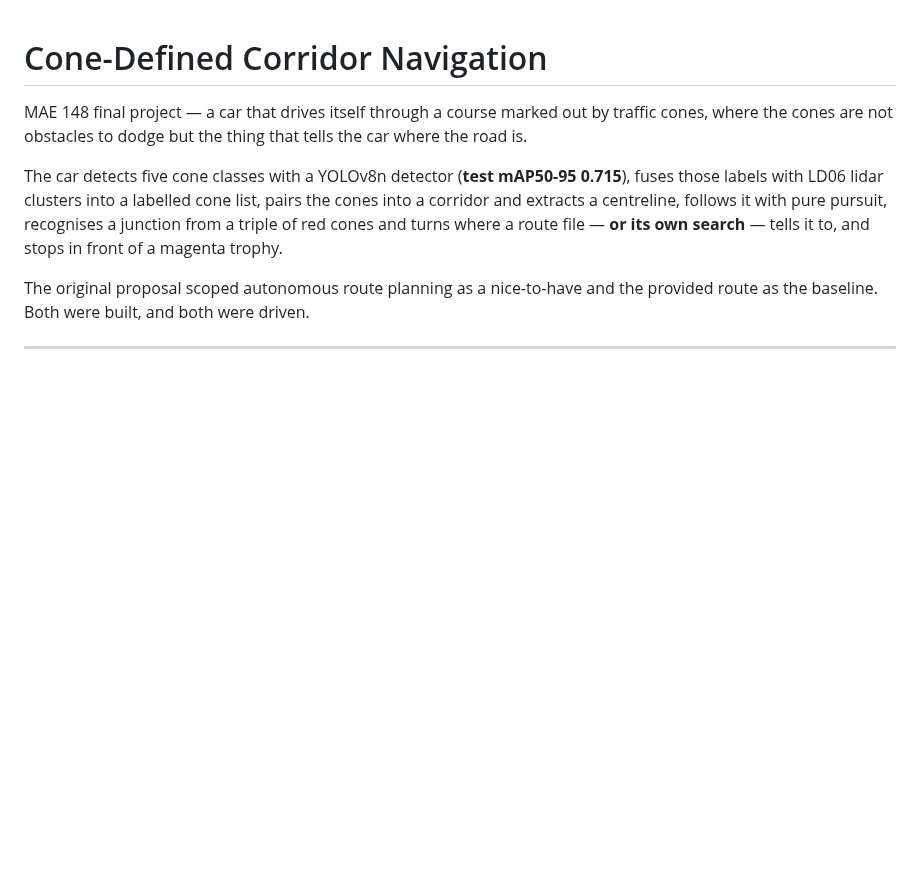
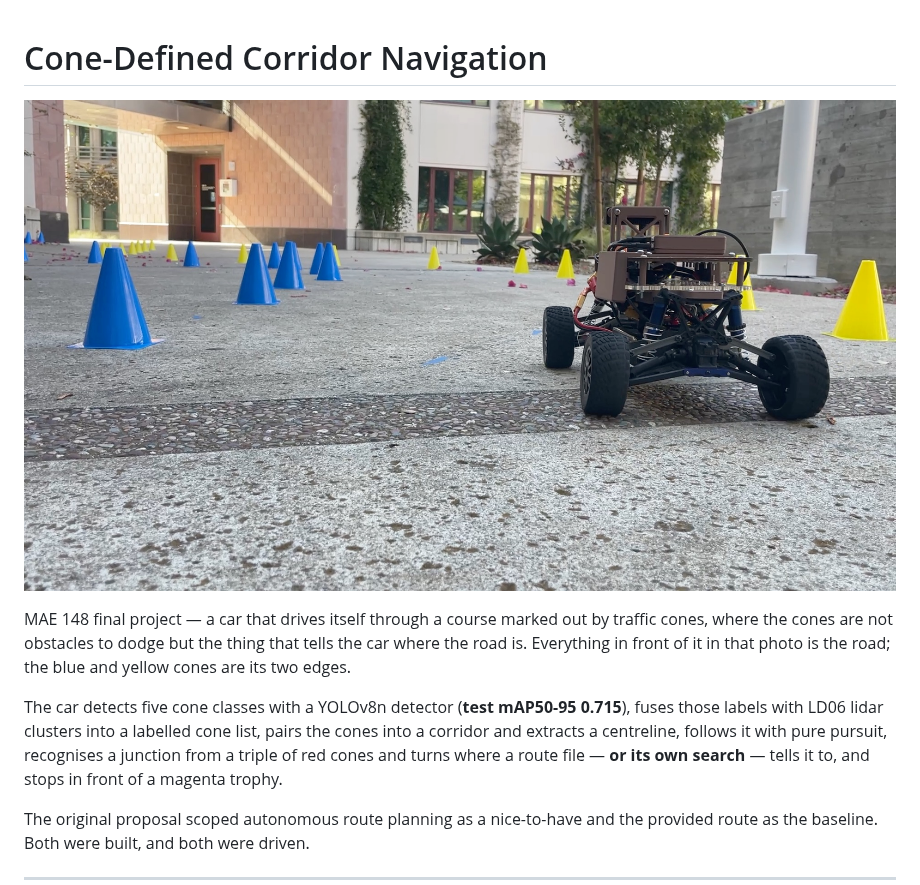
Before and after one commit to SquilliamFancysun/cone-corridor-nav, a Markdown page: README.md, the part around the change. GitHub-like rendering; pictures changed too: docs/media/car.jpg (added); blank space fills up the shorter version.

Commit message:
Put the car on the front page
A reader arriving at this repository had to get through three paragraphs before
learning what the thing looks like, and the one idea the project rests on --
that the cones are the road rather than obstacles in it -- is immediately
obvious in a photograph and takes a paragraph in prose.

Converted from the 6.2 MB TIFF the frame was grabbed as, since GitHub does not
render TIFF at all: JPEG at quality 82, 1920x1080, 732 KB. That is small enough
not to matter to a clone and is the only close photograph of the car that
exists -- the parts went back before anyone thought to take a better one.

Co-Authored-By: Claude Opus 5 <noreply@anthropic.com>

```diff
--- a/README.md
+++ b/README.md
@@ -1,8 +1,11 @@
 # Cone-Defined Corridor Navigation
+
+![The car on a cone-marked corridor, sensor stack visible, boundary cones receding ahead of it](docs/media/car.jpg)
 
 MAE 148 final project — a car that drives itself through a course marked out by
 traffic cones, where the cones are not obstacles to dodge but the thing that
-tells the car where the road is.
+tells the car where the road is. Everything in front of it in that photo is the
+road; the blue and yellow cones are its two edges.
 
 The car detects five cone classes with a YOLOv8n detector (**test mAP50-95
 0.715**), fuses those labels with LD06 lidar clusters into a labelled cone list,
```
